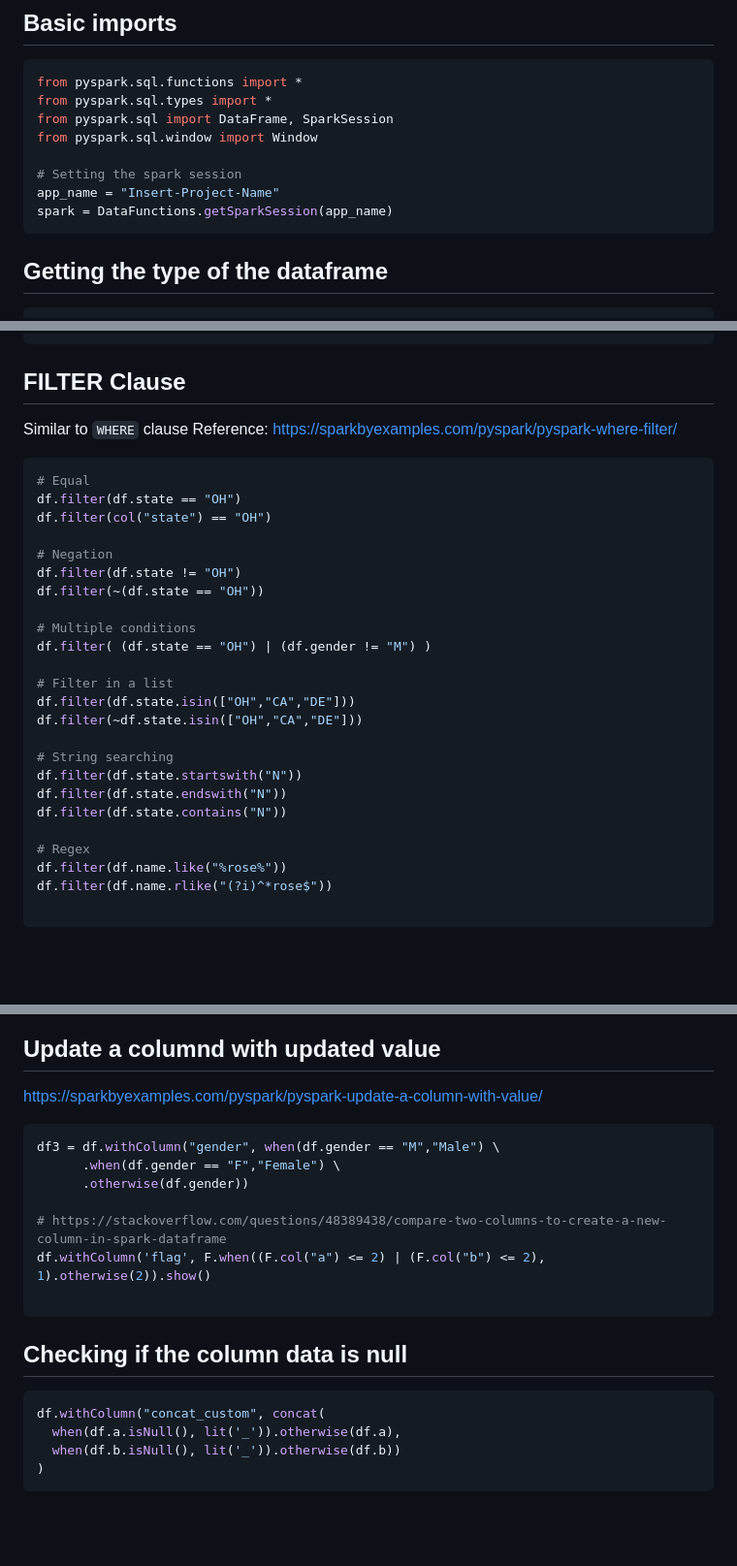
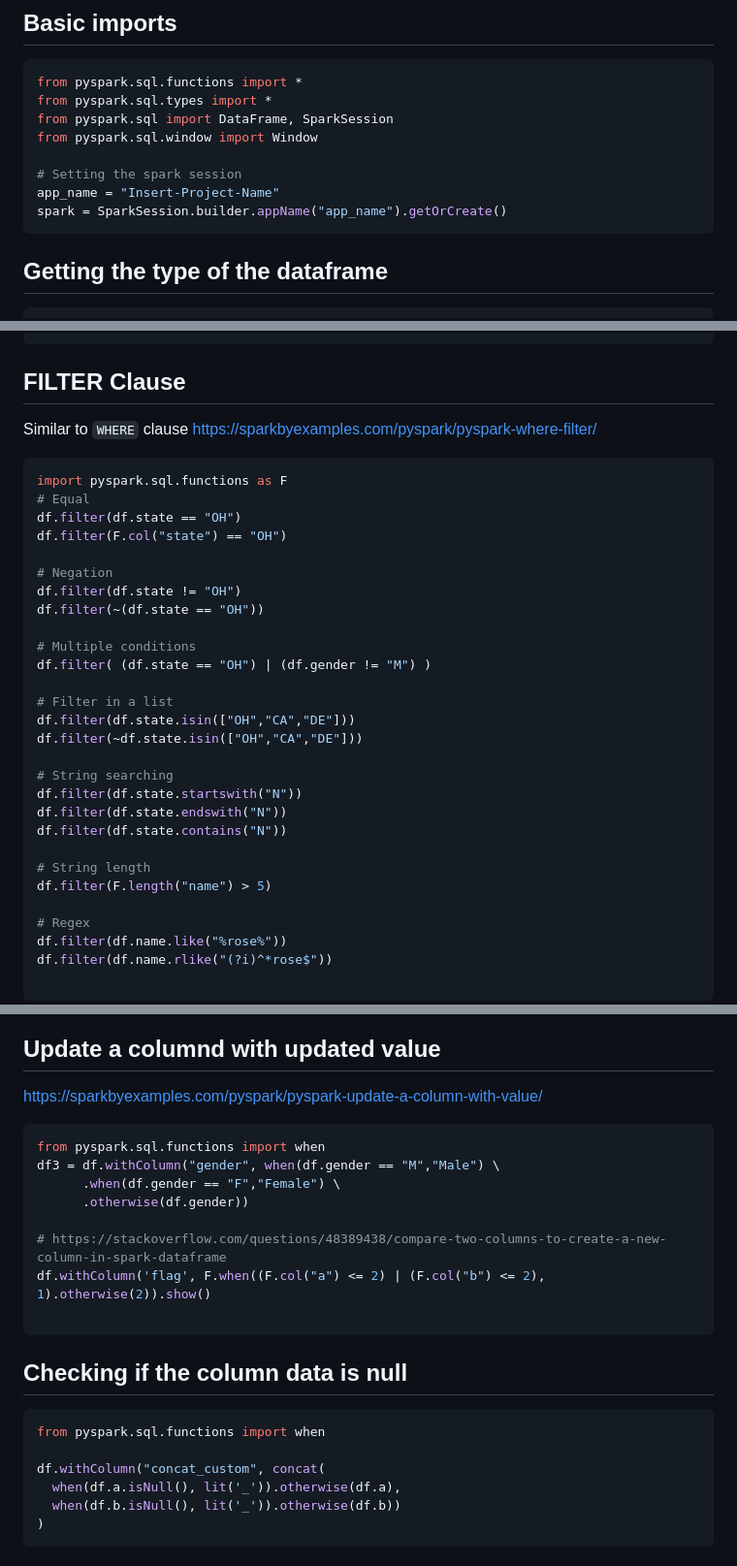
Before and after one commit to jwtanx/Hello-World-Of-Everything, a Markdown page: Data Engineer/PySpark/README.md, 3 parts joined by grey strips. Shown: that part at 97% size. Rendered like a GitHub page; blank space fills up the shorter version.

````diff
--- a/Data Engineer/PySpark/README.md
+++ b/Data Engineer/PySpark/README.md
@@ -11,7 +11,7 @@ from pyspark.sql.window import Window
 
 # Setting the spark session
 app_name = "Insert-Project-Name"
-spark = DataFunctions.getSparkSession(app_name)
+spark = SparkSession.builder.appName("app_name").getOrCreate()
 ```
 
 ## Getting the type of the dataframe
@@ -105,11 +118,12 @@ df = df.where(df.name.contains("r"))
 
 ## FILTER Clause
 Similar to `WHERE` clause
-Reference: https://sparkbyexamples.com/pyspark/pyspark-where-filter/
+https://sparkbyexamples.com/pyspark/pyspark-where-filter/
 ```py
+import pyspark.sql.functions as F
 # Equal
 df.filter(df.state == "OH")
-df.filter(col("state") == "OH")
+df.filter(F.col("state") == "OH")
 
 # Negation
 df.filter(df.state != "OH")
@@ -126,6 +140,9 @@ df.filter(~df.state.isin(["OH","CA","DE"]))
 df.filter(df.state.startswith("N"))
 df.filter(df.state.endswith("N"))
 df.filter(df.state.contains("N"))
+
+# String length
+df.filter(F.length("name") > 5)
 
 # Regex
 df.filter(df.name.like("%rose%"))
@@ -292,6 +308,7 @@ df.withColumn('local_ts', date_format(df.date_time, "yyyy-MM-dd HH:mm:ss.SSSX"))
 ## Update a columnd with updated value
 https://sparkbyexamples.com/pyspark/pyspark-update-a-column-with-value/
 ```py
+from pyspark.sql.functions import when
 df3 = df.withColumn("gender", when(df.gender == "M","Male") \
       .when(df.gender == "F","Female") \
       .otherwise(df.gender))
@@ -303,6 +320,8 @@ df.withColumn('flag', F.when((F.col("a") <= 2) | (F.col("b") <= 2), 1).otherwise
 
 ## Checking if the column data is null
 ```py
+from pyspark.sql.functions import when
+
 df.withColumn("concat_custom", concat(
   when(df.a.isNull(), lit('_')).otherwise(df.a),
   when(df.b.isNull(), lit('_')).otherwise(df.b))
````
Also changed, not shown: other parts of Data Engineer/PySpark/README.md (+56 -6 lines).
